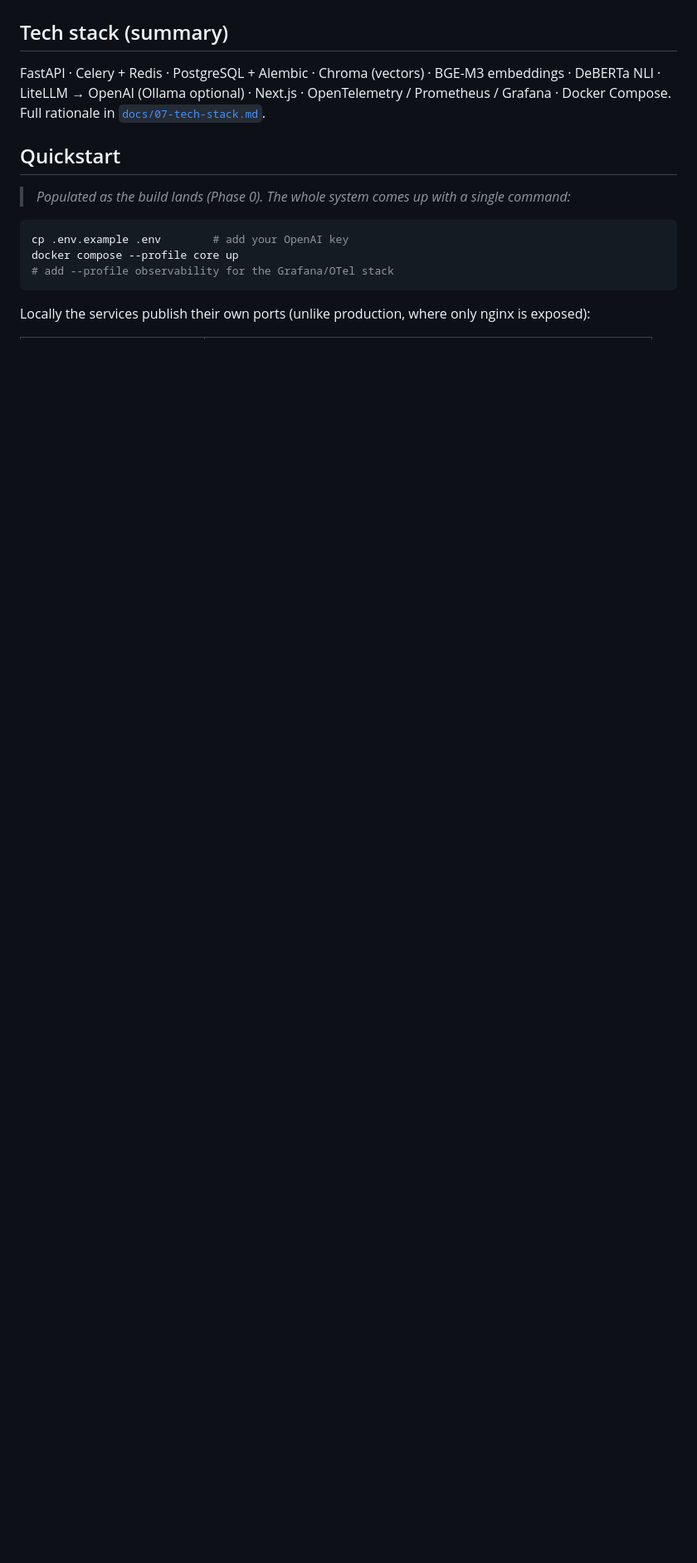
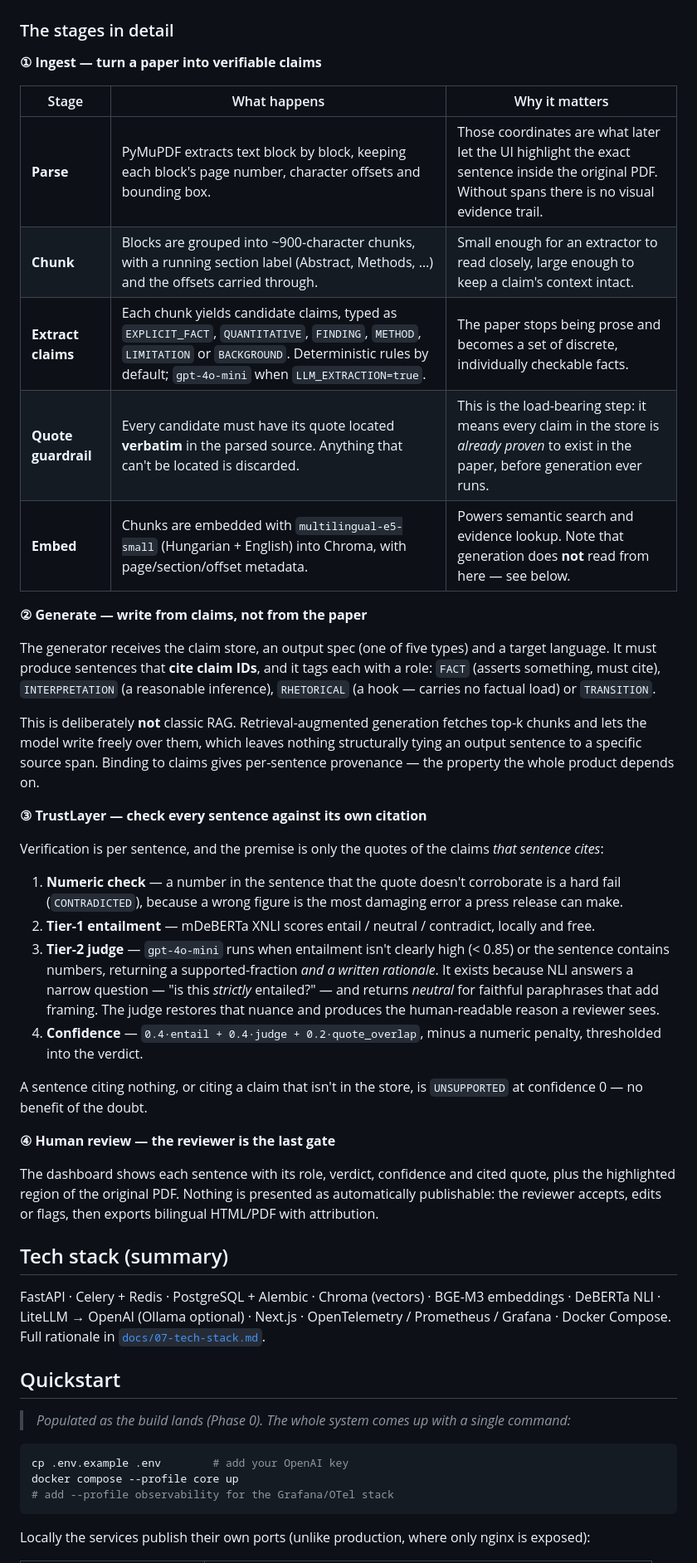
Before and after one commit to gilbert-mutai/unipress-de, a Markdown page: README.md, the part around one of its changes. Shown at 83% size. GitHub-like rendering; blank space fills up the shorter version.

````diff
--- a/README.md
+++ b/README.md
@@ -48,4 +85,37 @@ flowchart LR
 ```
+
+### The stages in detail
+
+**① Ingest — turn a paper into verifiable claims**
+
+| Stage | What happens | Why it matters |
+|---|---|---|
+| **Parse** | PyMuPDF extracts text block by block, keeping each block's page number, character offsets and bounding box. | Those coordinates are what later let the UI highlight the exact sentence inside the original PDF. Without spans there is no visual evidence trail. |
+| **Chunk** | Blocks are grouped into ~900-character chunks, with a running section label (Abstract, Methods, …) and the offsets carried through. | Small enough for an extractor to read closely, large enough to keep a claim's context intact. |
+| **Extract claims** | Each chunk yields candidate claims, typed as `EXPLICIT_FACT`, `QUANTITATIVE`, `FINDING`, `METHOD`, `LIMITATION` or `BACKGROUND`. Deterministic rules by default; `gpt-4o-mini` when `LLM_EXTRACTION=true`. | The paper stops being prose and becomes a set of discrete, individually checkable facts. |
+| **Quote guardrail** | Every candidate must have its quote located **verbatim** in the parsed source. Anything that can't be located is discarded. | This is the load-bearing step: it means every claim in the store is *already proven* to exist in the paper, before generation ever runs. |
+| **Embed** | Chunks are embedded with `multilingual-e5-small` (Hungarian + English) into Chroma, with page/section/offset metadata. | Powers semantic search and evidence lookup. Note that generation does **not** read from here — see below. |
+
+**② Generate — write from claims, not from the paper**
+
+The generator receives the claim store, an output spec (one of five types) and a target language. It must produce sentences that **cite claim IDs**, and it tags each with a role: `FACT` (asserts something, must cite), `INTERPRETATION` (a reasonable inference), `RHETORICAL` (a hook — carries no factual load) or `TRANSITION`.
+
+This is deliberately **not** classic RAG. Retrieval-augmented generation fetches top-k chunks and lets the model write freely over them, which leaves nothing structurally tying an output sentence to a specific source span. Binding to claims gives per-sentence provenance — the property the whole product depends on.
+
+**③ TrustLayer — check every sentence against its own citation**
+
+Verification is per sentence, and the premise is only the quotes of the claims *that sentence cites*:
+
+1. **Numeric check** — a number in the sentence that the quote doesn't corroborate is a hard fail (`CONTRADICTED`), because a wrong figure is the most damaging error a press release can make.
+2. **Tier-1 entailment** — mDeBERTa XNLI scores entail / neutral / contradict, locally and free.
+3. **Tier-2 judge** — `gpt-4o-mini` runs when entailment isn't clearly high (< 0.85) or the sentence contains numbers, returning a supported-fraction *and a written rationale*. It exists because NLI answers a narrow question — "is this *strictly* entailed?" — and returns *neutral* for faithful paraphrases that add framing. The judge restores that nuance and produces the human-readable reason a reviewer sees.
+4. **Confidence** — `0.4·entail + 0.4·judge + 0.2·quote_overlap`, minus a numeric penalty, thresholded into the verdict.
+
+A sentence citing nothing, or citing a claim that isn't in the store, is `UNSUPPORTED` at confidence 0 — no benefit of the doubt.
+
+**④ Human review — the reviewer is the last gate**
+
+The dashboard shows each sentence with its role, verdict, confidence and cited quote, plus the highlighted region of the original PDF. Nothing is presented as automatically publishable: the reviewer accepts, edits or flags, then exports bilingual HTML/PDF with attribution.
 
 ## Tech stack (summary)
 
````
Also changed, not shown: other parts of README.md (+47 -10 lines).
